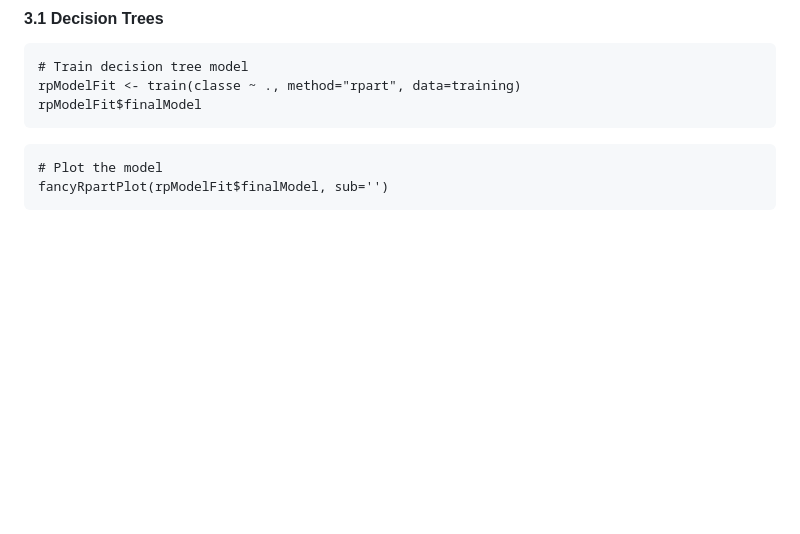
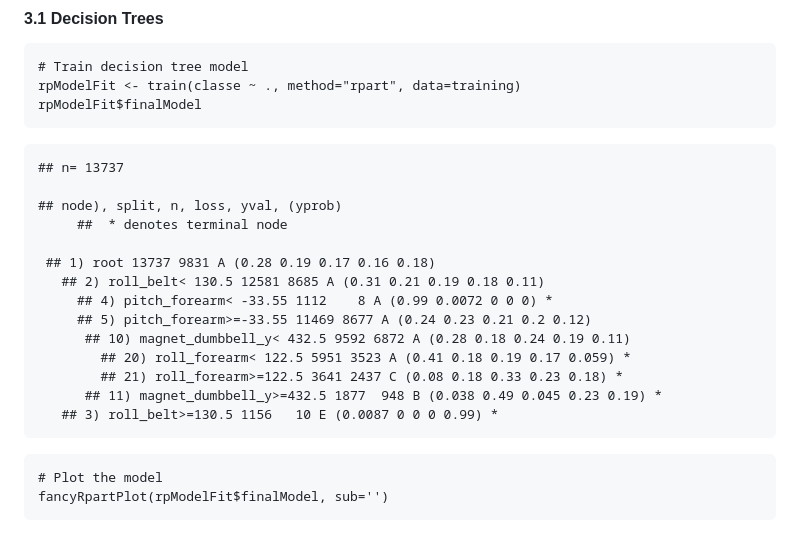
Before and after one commit to Heidi24/Prediction-Assignment-Writeup, a Markdown page: PredictionWriteup.md, the part around the change. Rendered like a GitHub page; blank space fills up the shorter version.

````diff
--- a/PredictionWriteup.md
+++ b/PredictionWriteup.md
@@ -85,6 +85,20 @@ test <- test[, -mostlyNAs]
 rpModelFit <- train(classe ~ ., method="rpart", data=training)
 rpModelFit$finalModel
 ```
+    ## n= 13737
+
+    ## node), split, n, loss, yval, (yprob)
+         ##  * denotes terminal node
+
+     ## 1) root 13737 9831 A (0.28 0.19 0.17 0.16 0.18)
+       ## 2) roll_belt< 130.5 12581 8685 A (0.31 0.21 0.19 0.18 0.11)
+         ## 4) pitch_forearm< -33.55 1112    8 A (0.99 0.0072 0 0 0) *
+         ## 5) pitch_forearm>=-33.55 11469 8677 A (0.24 0.23 0.21 0.2 0.12)
+          ## 10) magnet_dumbbell_y< 432.5 9592 6872 A (0.28 0.18 0.24 0.19 0.11)
+            ## 20) roll_forearm< 122.5 5951 3523 A (0.41 0.18 0.19 0.17 0.059) *
+            ## 21) roll_forearm>=122.5 3641 2437 C (0.08 0.18 0.33 0.23 0.18) *
+          ## 11) magnet_dumbbell_y>=432.5 1877  948 B (0.038 0.49 0.045 0.23 0.19) *
+       ## 3) roll_belt>=130.5 1156   10 E (0.0087 0 0 0 0.99) *
 
 ```{r}
 # Plot the model
````
